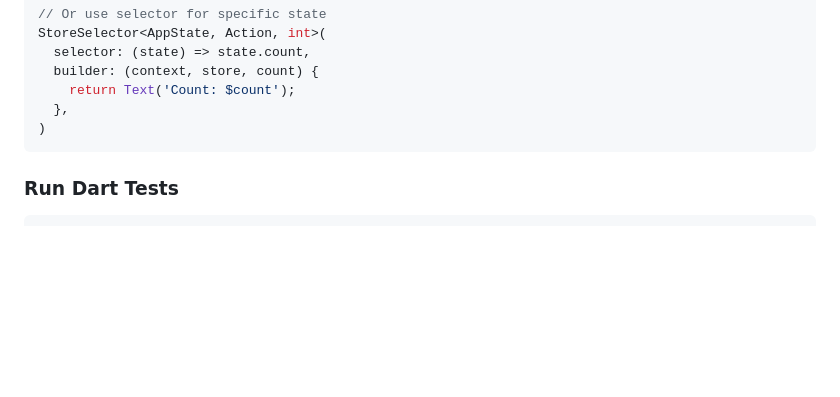
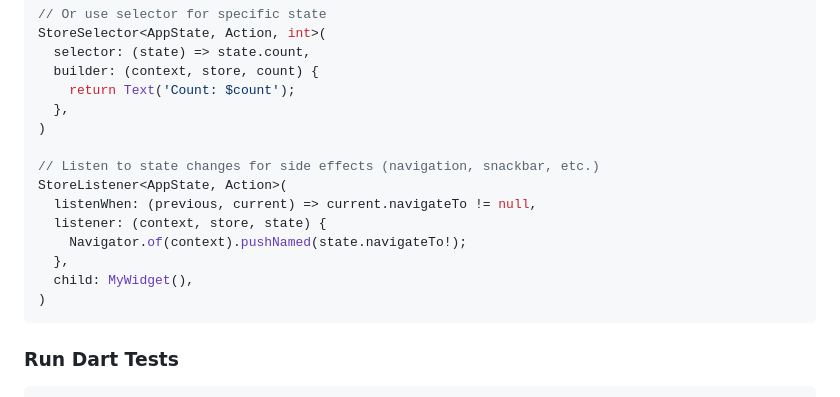
Before and after one commit to chibimoons/flowdux, a Markdown page: README.md, the part around the change. GitHub-like rendering; blank space fills up the shorter version.

Commit message:
Add StoreListener to Flutter Integration section in README (#55)
StoreListener is used for side effects like navigation, showing
snackbars, etc. without rebuilding the widget tree.

Co-authored-by: JUNYOUNG HA <lantert@JUNYOUNGui-MacBookPro.local>
Co-authored-by: Claude Opus 4.5 <noreply@anthropic.com>

````diff
--- a/README.md
+++ b/README.md
@@ -687,6 +687,15 @@ StoreSelector<AppState, Action, int>(
     return Text('Count: $count');
   },
 )
+
+// Listen to state changes for side effects (navigation, snackbar, etc.)
+StoreListener<AppState, Action>(
+  listenWhen: (previous, current) => current.navigateTo != null,
+  listener: (context, store, state) {
+    Navigator.of(context).pushNamed(state.navigateTo!);
+  },
+  child: MyWidget(),
+)
 ```
 
 ### Run Dart Tests
````
